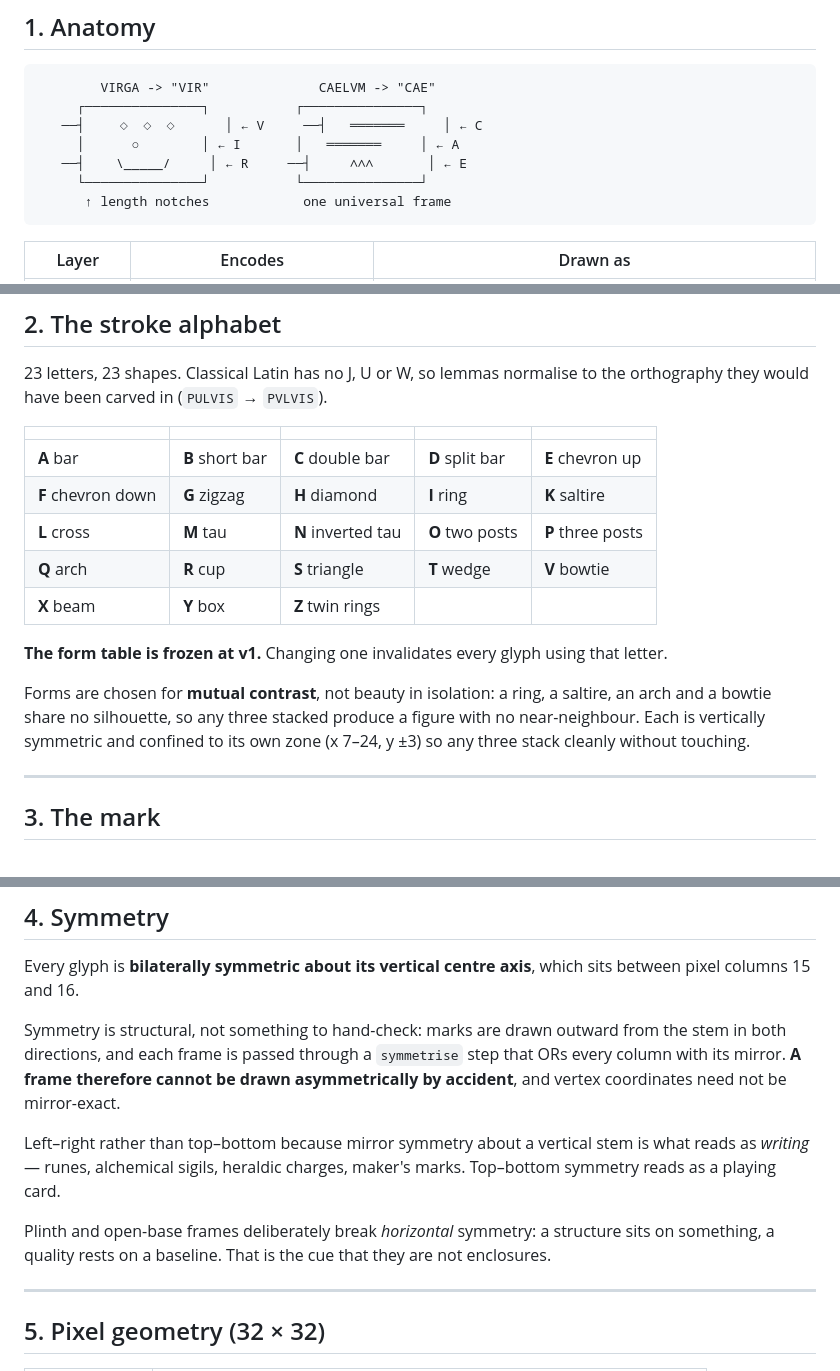
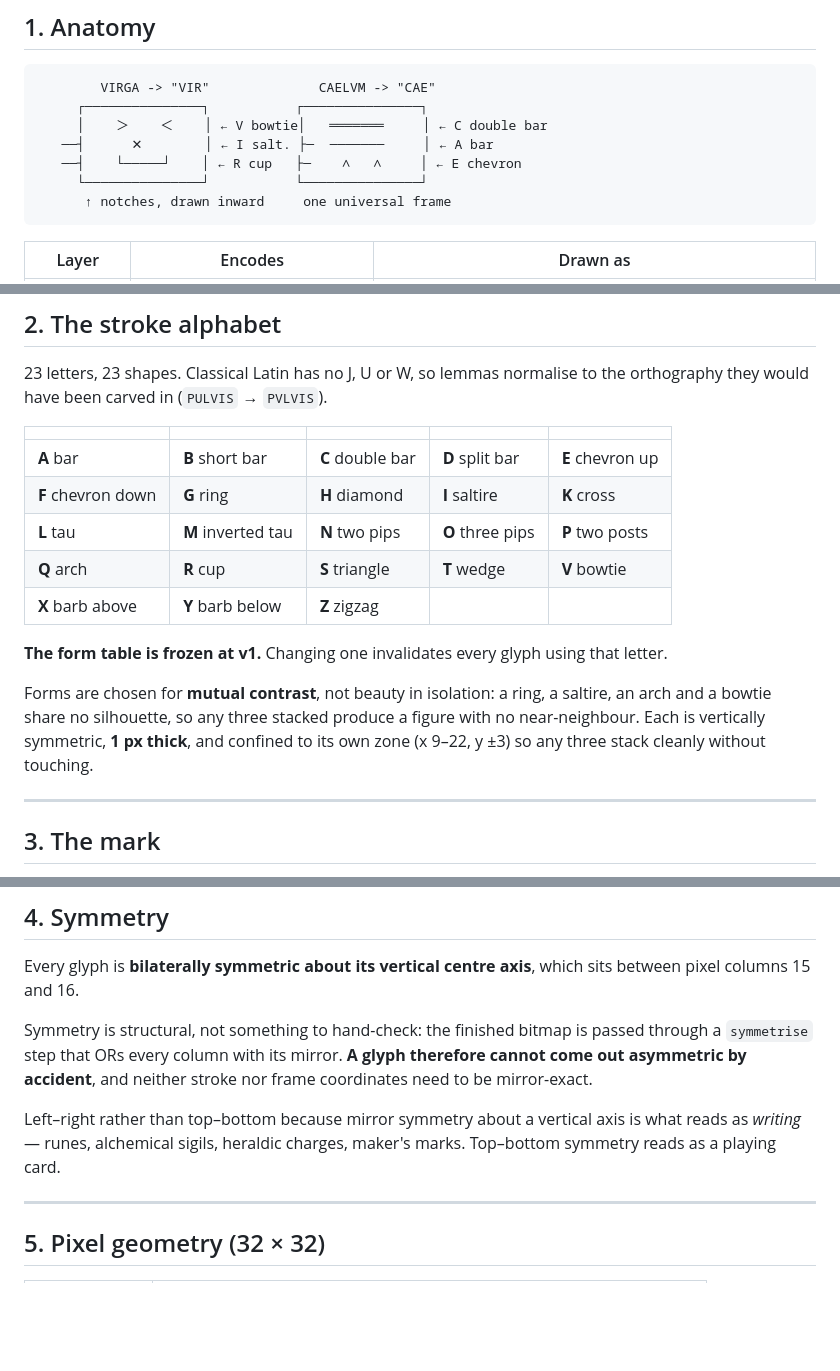
Before and after one commit to YoItSoul/epigraphy, a Markdown page: docs/GLYPH_SPEC.md, 3 parts joined by grey strips. Rendered like a GitHub page; blank space fills up the shorter version.

Commit message:
Correct stroke-form table and stale frame references in the spec
The form table listed the wrong shapes for G through P after the alphabet
was reordered, the zone bounds still cited the pre-tightening width, and
the symmetry section described a stem and per-class frames that no longer
exist. Reconciles the document with what the renderer actually does.

````diff
--- a/docs/GLYPH_SPEC.md
+++ b/docs/GLYPH_SPEC.md
@@ -50,11 +50,11 @@ words**, not in reading a symbol the player must pick out of a grid hundreds of
 ```
         VIRGA -> "VIR"              CAELVM -> "CAE"
      ┌───────────────┐           ┌───────────────┐
-   ──┤    ◇ ◇ ◇      │ ← V     ──┤   ═══════     │ ← C
-     │      ○        │ ← I       │   ═══════     │ ← A
-   ──┤    \_____/     │ ← R     ──┤     ∧∧∧       │ ← E
+     │    ＞    ＜    │ ← V bowtie│   ═══════     │ ← C double bar
+   ──┤      ✕        │ ← I salt. ├─  ───────     │ ← A bar
+   ──┤    └─────┘    │ ← R cup   ├─    ∧   ∧     │ ← E chevron
      └───────────────┘           └───────────────┘
-      ↑ length notches            one universal frame
+      ↑ notches, drawn inward     one universal frame
 ```
 
 | Layer | Encodes | Drawn as |
@@ -110,18 +110,18 @@ orthography they would have been carved in (`PULVIS` → `PVLVIS`).
 | | | | | |
 |---|---|---|---|---|
 | **A** bar | **B** short bar | **C** double bar | **D** split bar | **E** chevron up |
-| **F** chevron down | **G** zigzag | **H** diamond | **I** ring | **K** saltire |
-| **L** cross | **M** tau | **N** inverted tau | **O** two posts | **P** three posts |
+| **F** chevron down | **G** ring | **H** diamond | **I** saltire | **K** cross |
+| **L** tau | **M** inverted tau | **N** two pips | **O** three pips | **P** two posts |
 | **Q** arch | **R** cup | **S** triangle | **T** wedge | **V** bowtie |
-| **X** beam | **Y** box | **Z** twin rings | | |
+| **X** barb above | **Y** barb below | **Z** zigzag | | |
 
 **The form table is frozen at v1.** Changing one invalidates every glyph using that
 letter.
 
 Forms are chosen for **mutual contrast**, not beauty in isolation: a ring, a saltire,
 an arch and a bowtie share no silhouette, so any three stacked produce a figure with
-no near-neighbour. Each is vertically symmetric and confined to its own zone
-(x 7–24, y ±3) so any three stack cleanly without touching.
+no near-neighbour. Each is vertically symmetric, **1 px thick**, and confined to its own zone
+(x 9–22, y ±3) so any three stack cleanly without touching.
 
 ---
 
@@ -151,18 +151,14 @@ no near-neighbour. Each is vertically symmetric and confined to its own zone
 Every glyph is **bilaterally symmetric about its vertical centre axis**, which sits
 between pixel columns 15 and 16.
 
-Symmetry is structural, not something to hand-check: marks are drawn outward from the
-stem in both directions, and each frame is passed through a `symmetrise` step that
-ORs every column with its mirror. **A frame therefore cannot be drawn asymmetrically
-by accident**, and vertex coordinates need not be mirror-exact.
+Symmetry is structural, not something to hand-check: the finished bitmap is passed
+through a `symmetrise` step that ORs every column with its mirror. **A glyph therefore
+cannot come out asymmetric by accident**, and neither stroke nor frame coordinates
+need to be mirror-exact.
 
-Left–right rather than top–bottom because mirror symmetry about a vertical stem is
+Left–right rather than top–bottom because mirror symmetry about a vertical axis is
 what reads as *writing* — runes, alchemical sigils, heraldic charges, maker's marks.
 Top–bottom symmetry reads as a playing card.
-
-Plinth and open-base frames deliberately break *horizontal* symmetry: a structure
-sits on something, a quality rests on a baseline. That is the cue that they are not
-enclosures.
 
 ---
 
````
Also changed, not shown: other parts of docs/GLYPH_SPEC.md (+1 -1 lines).
